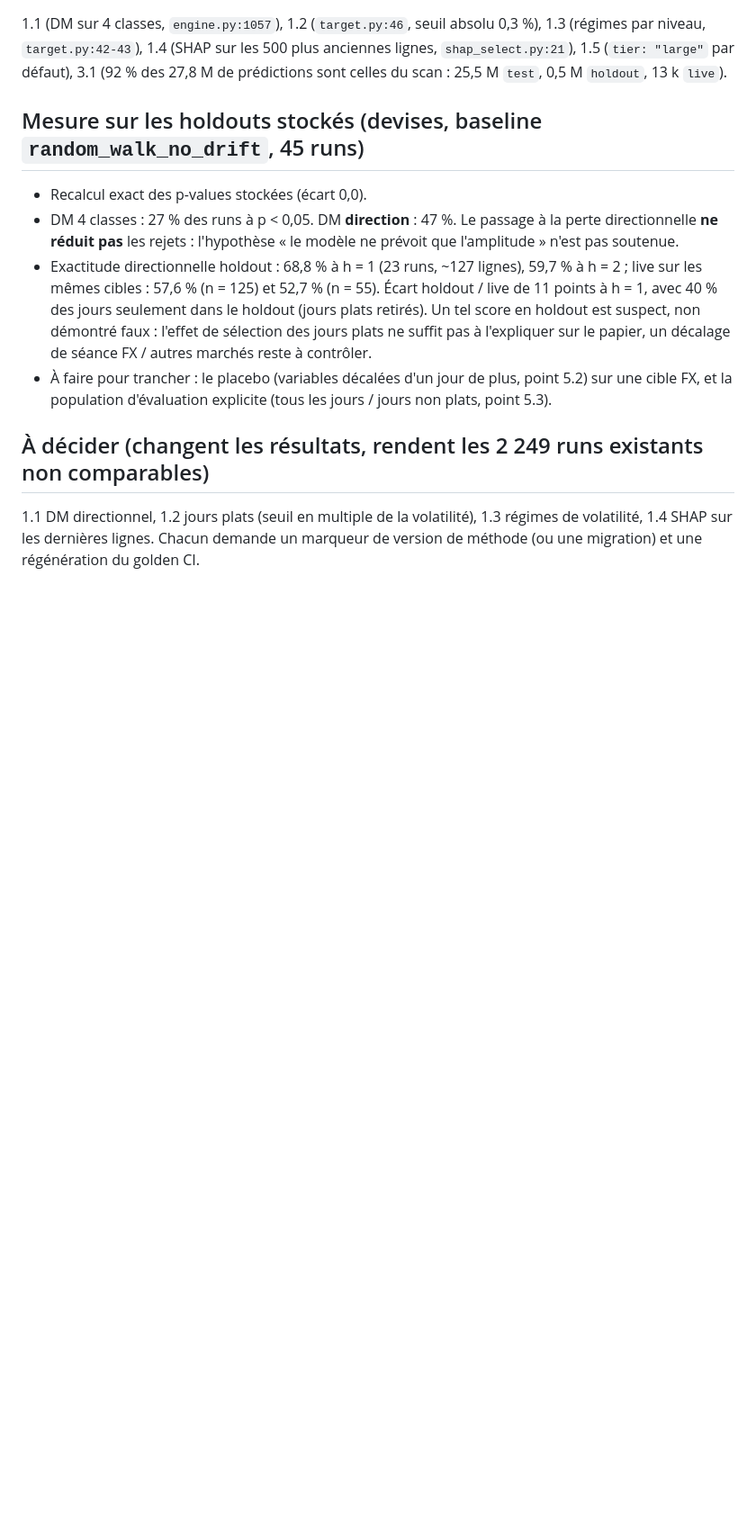
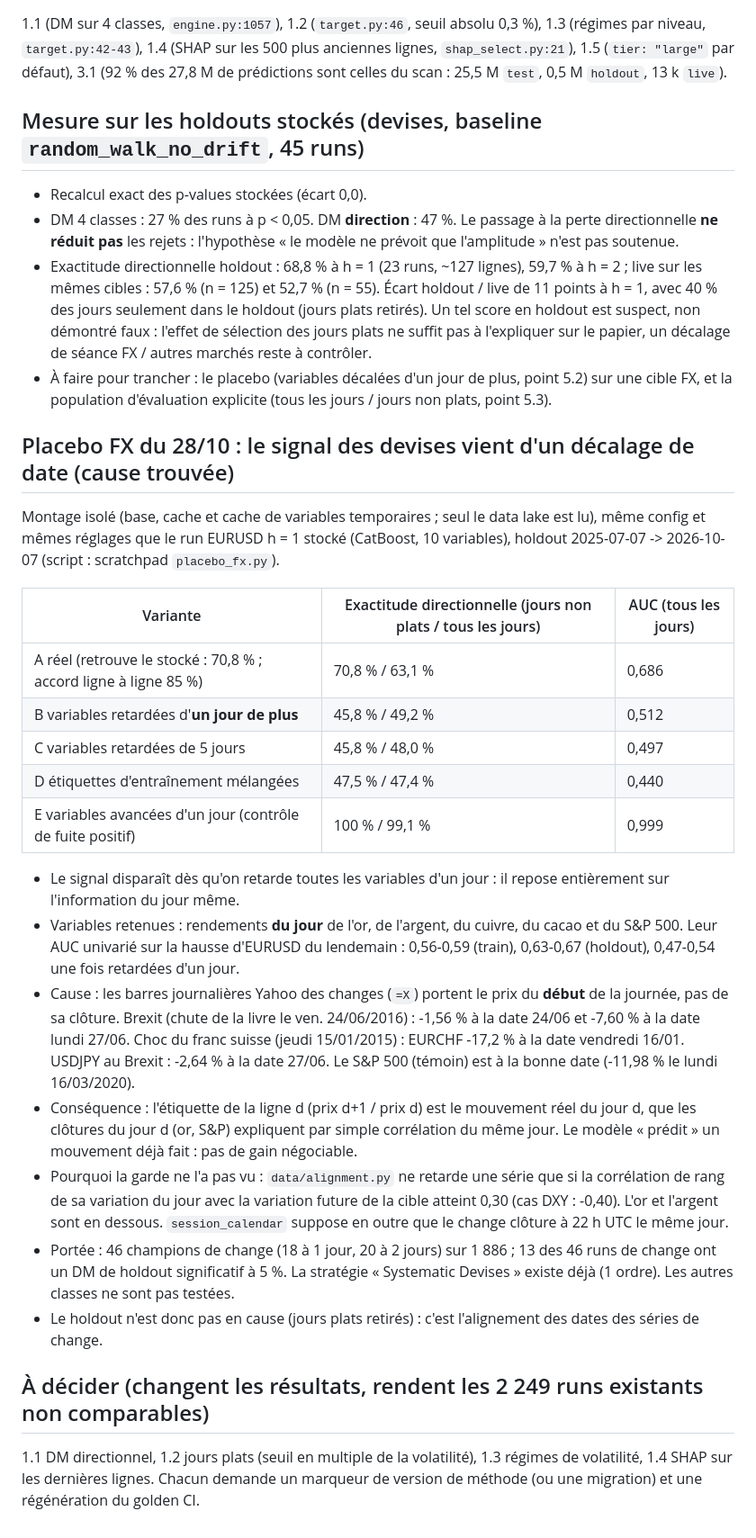
Before and after one commit to LP-D/PATRICK, a Markdown page: docs/modelisation/triage-critique-2026-10-28.md, the part around the change. Shown at 90% size. Rendered like a GitHub page; blank space fills up the shorter version.

Commit message:
docs(modelisation): placebo FX du 28/10, le signal des devises vient d'un décalage de date d'un jour
Les barres Yahoo =X portent le prix du début de la journée (Brexit à la date du 27/06, choc du franc suisse à la date du 16/01).
Variables retardées d'un jour de plus : exactitude 70,8 % -> 45,8 %, AUC 0,69 -> 0,51 sur EURUSD h=1.

Co-Authored-By: Claude Sonnet 5.5 <noreply@anthropic.com>

```diff
--- a/docs/modelisation/triage-critique-2026-10-28.md
+++ b/docs/modelisation/triage-critique-2026-10-28.md
@@ -43,6 +43,35 @@ ne tourne que sur la page de suivi d'un run).
 - À faire pour trancher : le placebo (variables décalées d'un jour de plus, point 5.2) sur une cible FX, et la
   population d'évaluation explicite (tous les jours / jours non plats, point 5.3).
 
+## Placebo FX du 28/10 : le signal des devises vient d'un décalage de date (cause trouvée)
+
+Montage isolé (base, cache et cache de variables temporaires ; seul le data lake est lu), même config et mêmes réglages que le
+run EURUSD h = 1 stocké (CatBoost, 10 variables), holdout 2025-07-07 -> 2026-10-07 (script : scratchpad `placebo_fx.py`).
+
+| Variante | Exactitude directionnelle (jours non plats / tous les jours) | AUC (tous les jours) |
+|---|---|---|
+| A réel (retrouve le stocké : 70,8 % ; accord ligne à ligne 85 %) | 70,8 % / 63,1 % | 0,686 |
+| B variables retardées d'**un jour de plus** | 45,8 % / 49,2 % | 0,512 |
+| C variables retardées de 5 jours | 45,8 % / 48,0 % | 0,497 |
+| D étiquettes d'entraînement mélangées | 47,5 % / 47,4 % | 0,440 |
+| E variables avancées d'un jour (contrôle de fuite positif) | 100 % / 99,1 % | 0,999 |
+
+- Le signal disparaît dès qu'on retarde toutes les variables d'un jour : il repose entièrement sur l'information du jour même.
+- Variables retenues : rendements **du jour** de l'or, de l'argent, du cuivre, du cacao et du S&P 500. Leur AUC univarié sur la
+  hausse d'EURUSD du lendemain : 0,56-0,59 (train), 0,63-0,67 (holdout), 0,47-0,54 une fois retardées d'un jour.
+- Cause : les barres journalières Yahoo des changes (`=X`) portent le prix du **début** de la journée, pas de sa clôture.
+  Brexit (chute de la livre le ven. 24/06/2016) : -1,56 % à la date 24/06 et -7,60 % à la date lundi 27/06. Choc du franc suisse
+  (jeudi 15/01/2015) : EURCHF -17,2 % à la date vendredi 16/01. USDJPY au Brexit : -2,64 % à la date 27/06. Le S&P 500 (témoin) est
+  à la bonne date (-11,98 % le lundi 16/03/2020).
+- Conséquence : l'étiquette de la ligne d (prix d+1 / prix d) est le mouvement réel du jour d, que les clôtures du jour d (or,
+  S&P) expliquent par simple corrélation du même jour. Le modèle « prédit » un mouvement déjà fait : pas de gain négociable.
+- Pourquoi la garde ne l'a pas vu : `data/alignment.py` ne retarde une série que si la corrélation de rang de sa variation du
+  jour avec la variation future de la cible atteint 0,30 (cas DXY : -0,40). L'or et l'argent sont en dessous.
+  `session_calendar` suppose en outre que le change clôture à 22 h UTC le même jour.
+- Portée : 46 champions de change (18 à 1 jour, 20 à 2 jours) sur 1 886 ; 13 des 46 runs de change ont un DM de holdout
+  significatif à 5 %. La stratégie « Systematic Devises » existe déjà (1 ordre). Les autres classes ne sont pas testées.
+- Le holdout n'est donc pas en cause (jours plats retirés) : c'est l'alignement des dates des séries de change.
+
 ## À décider (changent les résultats, rendent les 2 249 runs existants non comparables)
 
 1.1 DM directionnel, 1.2 jours plats (seuil en multiple de la volatilité), 1.3 régimes de volatilité, 1.4 SHAP sur les
```
